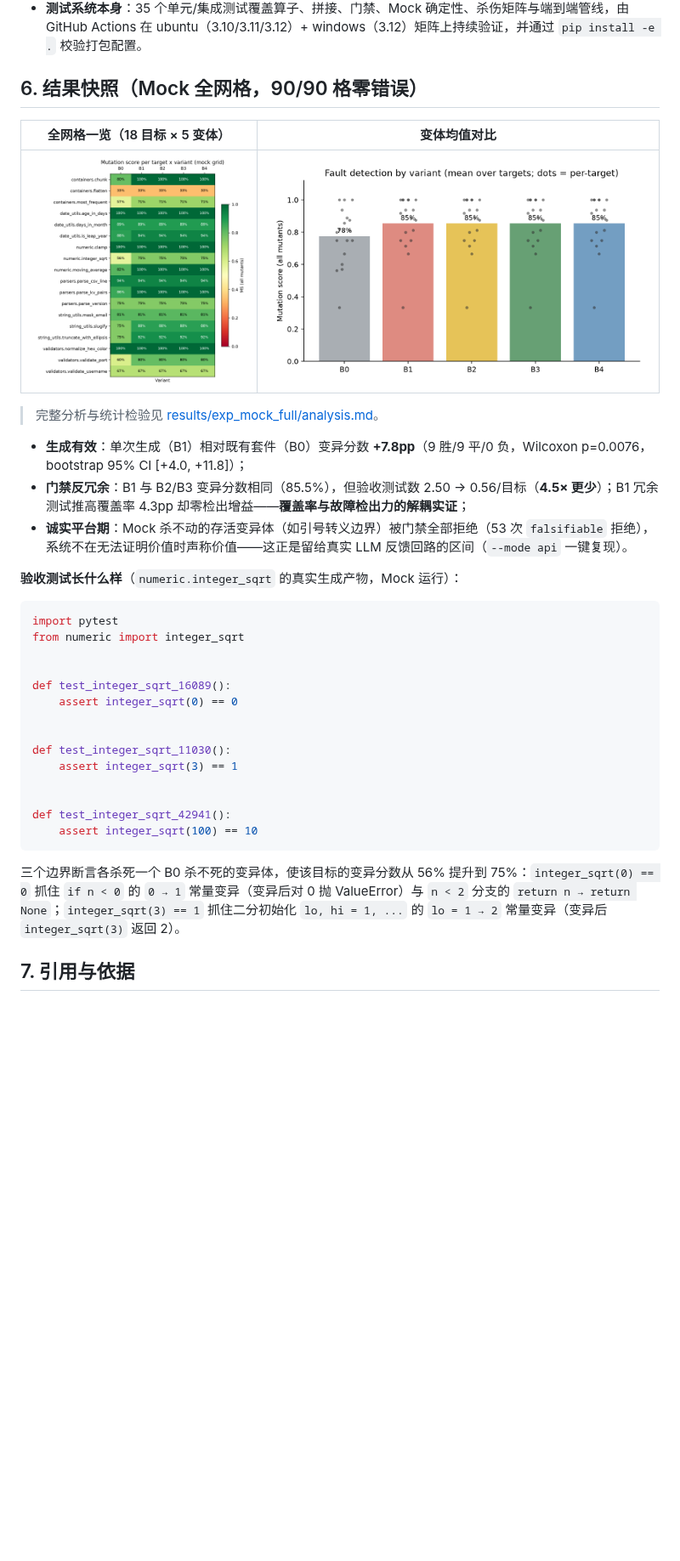
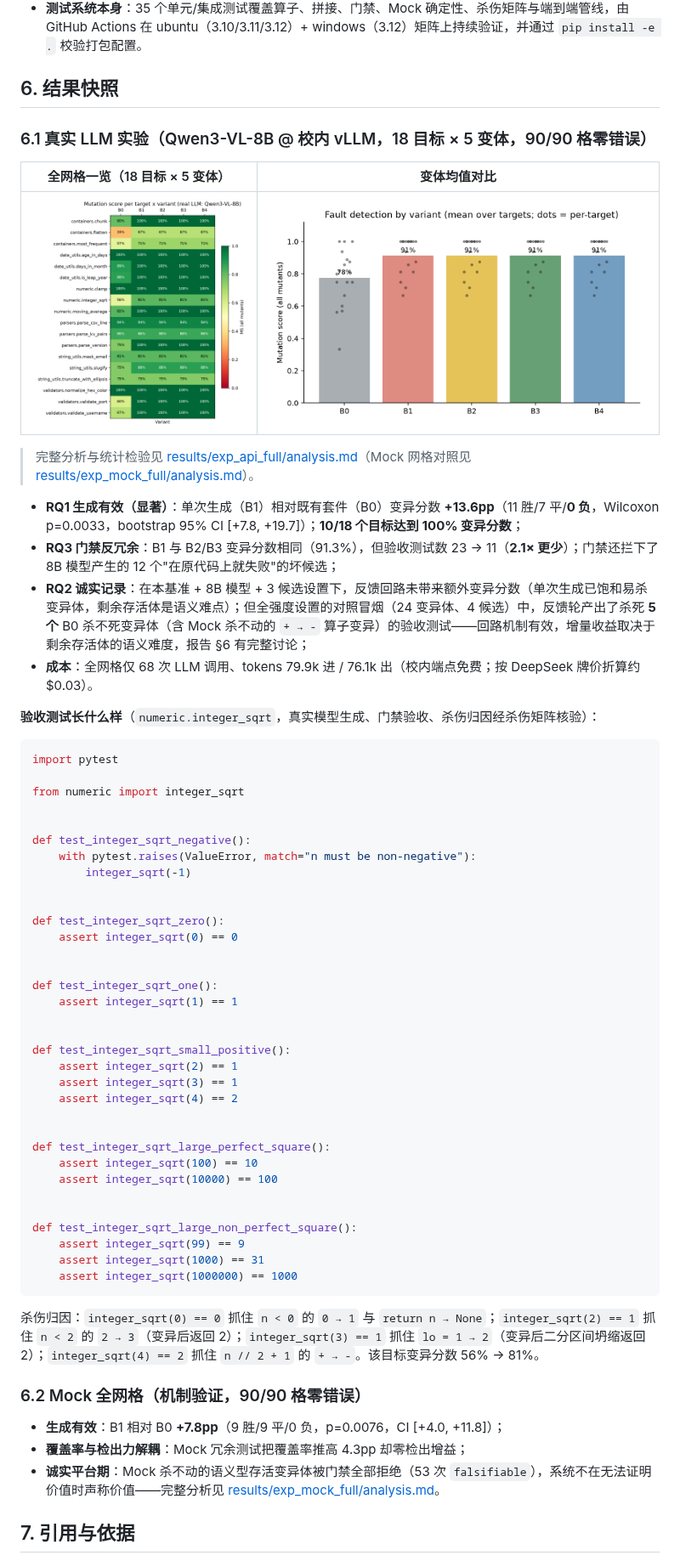
Before and after one commit to Luz7818/testforge, a Markdown page: README.md, the part around the change. Shown at 85% size. Drawn GitHub-style; pictures changed too: results/exp_api_full/plots/ms_by_variant.png (added), results/exp_api_full/plots/ms_heatmap.png (added), results/exp_mock_full/plots/ms_heatmap.png; blank space fills up the shorter version.

````diff
--- a/README.md
+++ b/README.md
@@ -136,38 +136,66 @@ testforge/
 - **诚实工程**：Mock 模式是真实的"特征化测试"生成器（捕获-重放），能杀掉大量值/算子类变异体但**不会伪装**杀掉需要语义理解的变异体——门禁会诚实地拒绝它，演示了系统不是靠作弊达标。
 - **测试系统本身**：35 个单元/集成测试覆盖算子、拼接、门禁、Mock 确定性、杀伤矩阵与端到端管线，由 GitHub Actions 在 ubuntu（3.10/3.11/3.12）+ windows（3.12）矩阵上持续验证，并通过 `pip install -e .` 校验打包配置。
 
-## 6. 结果快照（Mock 全网格，90/90 格零错误）
+## 6. 结果快照
+
+### 6.1 真实 LLM 实验（Qwen3-VL-8B @ 校内 vLLM，18 目标 × 5 变体，90/90 格零错误）
 
 | 全网格一览（18 目标 × 5 变体） | 变体均值对比 |
 |---|---|
-| ![heatmap](results/exp_mock_full/plots/ms_heatmap.png) | ![bar](results/exp_mock_full/plots/ms_by_variant.png) |
+| ![heatmap](results/exp_api_full/plots/ms_heatmap.png) | ![bar](results/exp_api_full/plots/ms_by_variant.png) |
 
-> 完整分析与统计检验见 [results/exp_mock_full/analysis.md](results/exp_mock_full/analysis.md)。
+> 完整分析与统计检验见 [results/exp_api_full/analysis.md](results/exp_api_full/analysis.md)（Mock 网格对照见 [results/exp_mock_full/analysis.md](results/exp_mock_full/analysis.md)）。
 
-- **生成有效**：单次生成（B1）相对既有套件（B0）变异分数 **+7.8pp**（9 胜/9 平/0 负，Wilcoxon p=0.0076，bootstrap 95% CI [+4.0, +11.8]）；
-- **门禁反冗余**：B1 与 B2/B3 变异分数相同（85.5%），但验收测试数 2.50 → 0.56/目标（**4.5× 更少**）；B1 冗余测试推高覆盖率 4.3pp 却零检出增益——**覆盖率与故障检出力的解耦实证**；
-- **诚实平台期**：Mock 杀不动的存活变异体（如引号转义边界）被门禁全部拒绝（53 次 `falsifiable` 拒绝），系统不在无法证明价值时声称价值——这正是留给真实 LLM 反馈回路的区间（`--mode api` 一键复现）。
+- **RQ1 生成有效（显著）**：单次生成（B1）相对既有套件（B0）变异分数 **+13.6pp**（11 胜/7 平/**0 负**，Wilcoxon p=0.0033，bootstrap 95% CI [+7.8, +19.7]）；**10/18 个目标达到 100% 变异分数**；
+- **RQ3 门禁反冗余**：B1 与 B2/B3 变异分数相同（91.3%），但验收测试数 23 → 11（**2.1× 更少**）；门禁还拦下了 8B 模型产生的 12 个"在原代码上就失败"的坏候选；
+- **RQ2 诚实记录**：在本基准 + 8B 模型 + 3 候选设置下，反馈回路未带来额外变异分数（单次生成已饱和易杀变异体，剩余存活体是语义难点）；但全强度设置的对照冒烟（24 变异体、4 候选）中，反馈轮产出了杀死 **5 个** B0 杀不死变异体（含 Mock 杀不动的 `+ → -` 算子变异）的验收测试——回路机制有效，增量收益取决于剩余存活体的语义难度，报告 §6 有完整讨论；
+- **成本**：全网格仅 68 次 LLM 调用、tokens 79.9k 进 / 76.1k 出（校内端点免费；按 DeepSeek 牌价折算约 $0.03）。
 
-**验收测试长什么样**（`numeric.integer_sqrt` 的真实生成产物，Mock 运行）：
+**验收测试长什么样**（`numeric.integer_sqrt`，真实模型生成、门禁验收、杀伤归因经杀伤矩阵核验）：
 
 ```python
 import pytest
+
 from numeric import integer_sqrt
 
 
-def test_integer_sqrt_16089():
+def test_integer_sqrt_negative():
+    with pytest.raises(ValueError, match="n must be non-negative"):
+        integer_sqrt(-1)
+
+
+def test_integer_sqrt_zero():
     assert integer_sqrt(0) == 0
 
 
-def test_integer_sqrt_11030():
-    assert integer_sqrt(3) == 1
+def test_integer_sqrt_one():
+    assert integer_sqrt(1) == 1
 
 
-def test_integer_sqrt_42941():
+def test_integer_sqrt_small_positive():
+    assert integer_sqrt(2) == 1
+    assert integer_sqrt(3) == 1
+    assert integer_sqrt(4) == 2
+
+
+def test_integer_sqrt_large_perfect_square():
     assert integer_sqrt(100) == 10
+    assert integer_sqrt(10000) == 100
+
+
+def test_integer_sqrt_large_non_perfect_square():
+    assert integer_sqrt(99) == 9
+    assert integer_sqrt(1000) == 31
+    assert integer_sqrt(1000000) == 1000
 ```
 
-三个边界断言各杀死一个 B0 杀不死的变异体，使该目标的变异分数从 56% 提升到 75%：`integer_sqrt(0) == 0` 抓住 `if n < 0` 的 `0 → 1` 常量变异（变异后对 0 抛 ValueError）与 `n < 2` 分支的 `return n → return None`；`integer_sqrt(3) == 1` 抓住二分初始化 `lo, hi = 1, ...` 的 `lo = 1 → 2` 常量变异（变异后 `integer_sqrt(3)` 返回 2）。
+杀伤归因：`integer_sqrt(0) == 0` 抓住 `n < 0` 的 `0 → 1` 与 `return n → None`；`integer_sqrt(2) == 1` 抓住 `n < 2` 的 `2 → 3`（变异后返回 2）；`integer_sqrt(3) == 1` 抓住 `lo = 1 → 2`（变异后二分区间坍缩返回 2）；`integer_sqrt(4) == 2` 抓住 `n // 2 + 1` 的 `+ → -`。该目标变异分数 56% → 81%。
+
+### 6.2 Mock 全网格（机制验证，90/90 格零错误）
+
+- **生成有效**：B1 相对 B0 **+7.8pp**（9 胜/9 平/0 负，p=0.0076，CI [+4.0, +11.8]）；
+- **覆盖率与检出力解耦**：Mock 冗余测试把覆盖率推高 4.3pp 却零检出增益；
+- **诚实平台期**：Mock 杀不动的语义型存活变异体被门禁全部拒绝（53 次 `falsifiable`），系统不在无法证明价值时声称价值——完整分析见 [results/exp_mock_full/analysis.md](results/exp_mock_full/analysis.md)。
 
 ## 7. 引用与依据
 
````
Also changed, not shown: docs/interview.md (+4 -4 lines), docs/report.md (+44 -49 lines), results/exp_api_full/analysis.md (added, +78 -0 lines), results/exp_api_full/summary.md (added, +94 -0 lines), results/exp_api_full/plots/gate_rejections.png (added), results/exp_api_full/plots/uplift_vs_cost.png (added), 3 other files.
